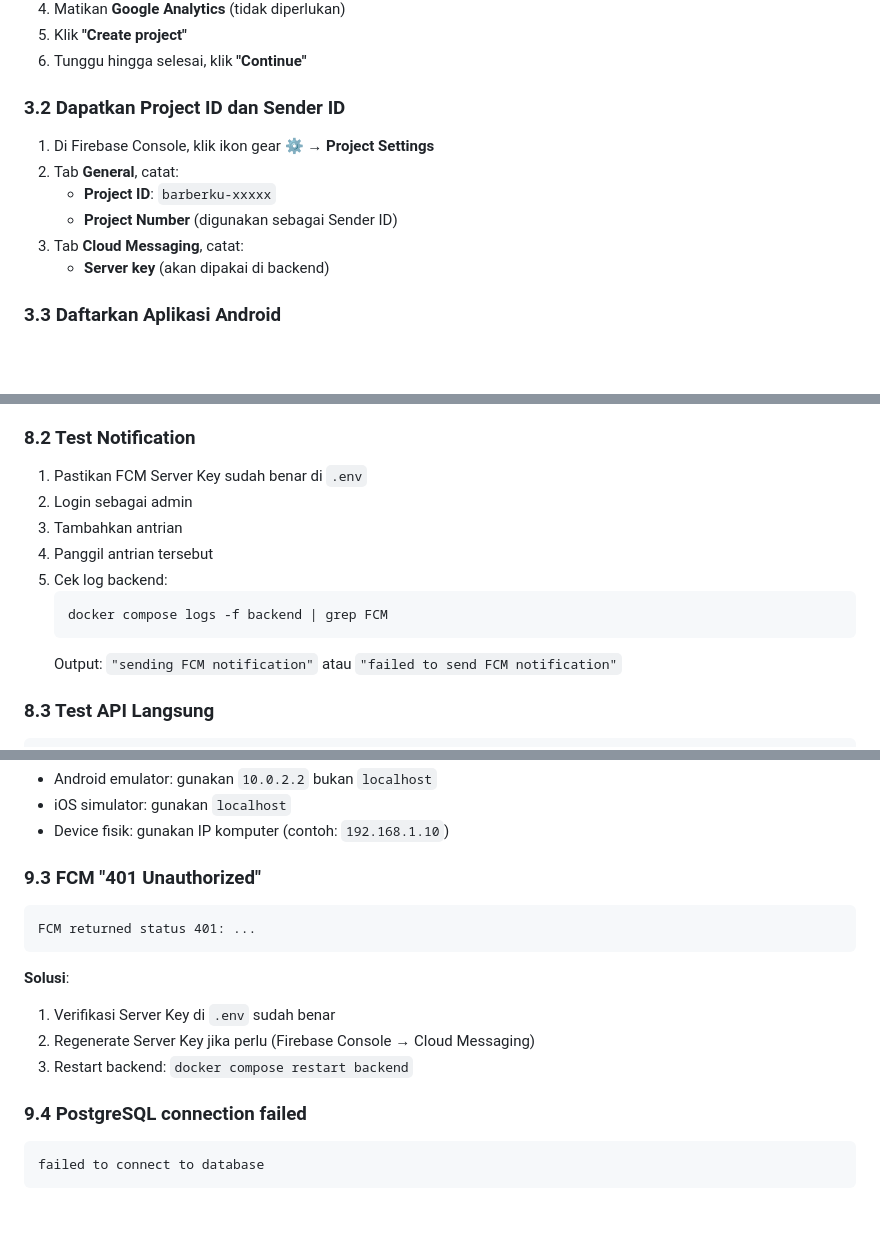
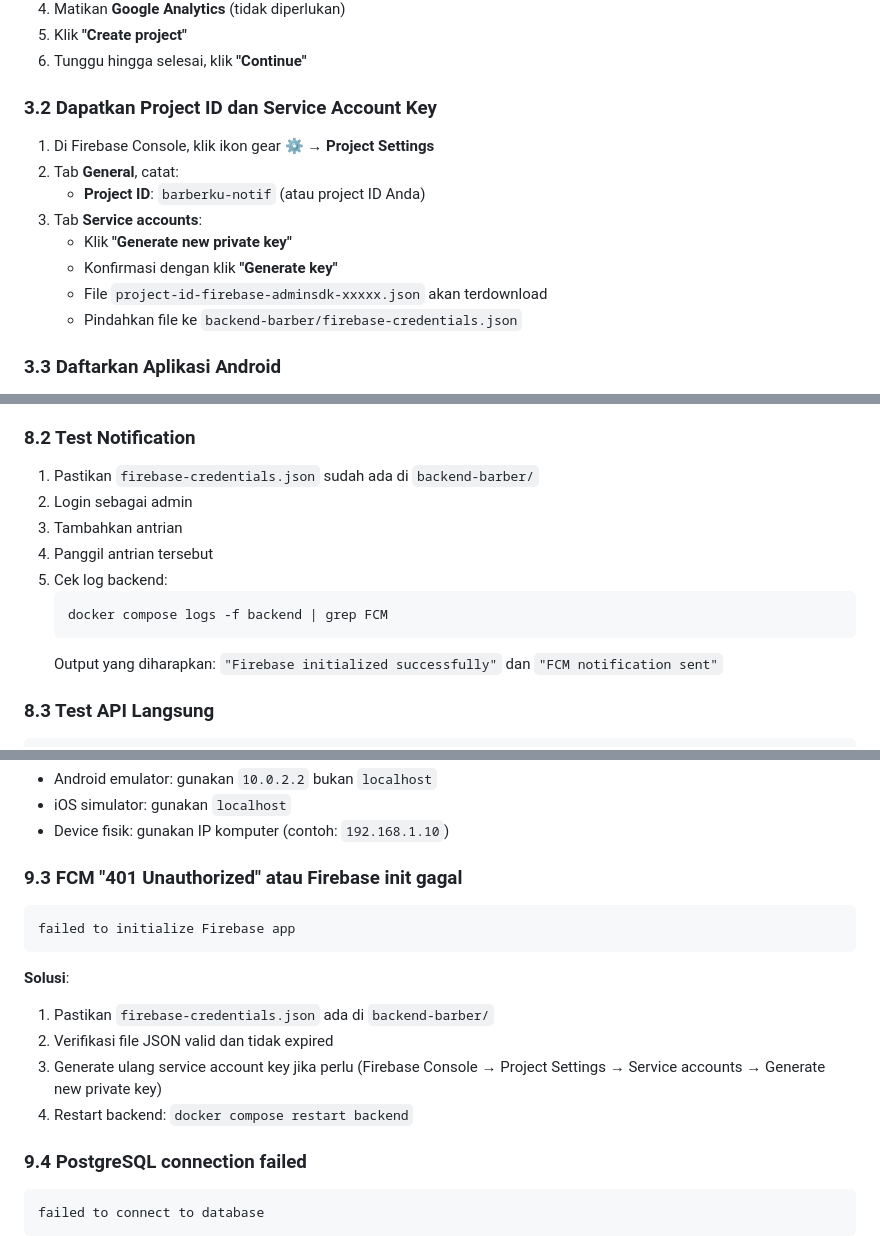
Before and after one commit to adnantrihandoko/frontend-barberku, a Markdown page: SETUP_GUIDE.md, 3 parts joined by grey strips. Drawn GitHub-style; blank space fills up the shorter version.

Commit message:
docs: update setup guide for Firebase Admin SDK v1

````diff
--- a/SETUP_GUIDE.md
+++ b/SETUP_GUIDE.md
@@ -41,14 +41,16 @@ git clone https://github.com/adnantrihandoko/frontend-barberku.git barberku_app
 5. Klik **"Create project"**
 6. Tunggu hingga selesai, klik **"Continue"**
 
-### 3.2 Dapatkan Project ID dan Sender ID
+### 3.2 Dapatkan Project ID dan Service Account Key
 
 1. Di Firebase Console, klik ikon gear ⚙️ → **Project Settings**
 2. Tab **General**, catat:
-   - **Project ID**: `barberku-xxxxx`
-   - **Project Number** (digunakan sebagai Sender ID)
-3. Tab **Cloud Messaging**, catat:
-   - **Server key** (akan dipakai di backend)
+   - **Project ID**: `barberku-notif` (atau project ID Anda)
+3. Tab **Service accounts**:
+   - Klik **"Generate new private key"**
+   - Konfirmasi dengan klik **"Generate key"**
+   - File `project-id-firebase-adminsdk-xxxxx.json` akan terdownload
+   - Pindahkan file ke `backend-barber/firebase-credentials.json`
 
 ### 3.3 Daftarkan Aplikasi Android
 
@@ -354,7 +357,7 @@ flutter run -d <device_id>
 
 ### 8.2 Test Notification
 
-1. Pastikan FCM Server Key sudah benar di `.env`
+1. Pastikan `firebase-credentials.json` sudah ada di `backend-barber/`
 2. Login sebagai admin
 3. Tambahkan antrian
 4. Panggil antrian tersebut
@@ -362,7 +365,7 @@ flutter run -d <device_id>
    ```bash
    docker compose logs -f backend | grep FCM
    ```
-   Output: `"sending FCM notification"` atau `"failed to send FCM notification"`
+   Output yang diharapkan: `"Firebase initialized successfully"` dan `"FCM notification sent"`
 
 ### 8.3 Test API Langsung
 
@@ -417,16 +420,17 @@ DioException: SocketException: Connection refused
 - iOS simulator: gunakan `localhost`
 - Device fisik: gunakan IP komputer (contoh: `192.168.1.10`)
 
-### 9.3 FCM "401 Unauthorized"
+### 9.3 FCM "401 Unauthorized" atau Firebase init gagal
 
 ```
-FCM returned status 401: ...
+failed to initialize Firebase app
 ```
 
 **Solusi**:
-1. Verifikasi Server Key di `.env` sudah benar
-2. Regenerate Server Key jika perlu (Firebase Console → Cloud Messaging)
-3. Restart backend: `docker compose restart backend`
+1. Pastikan `firebase-credentials.json` ada di `backend-barber/`
+2. Verifikasi file JSON valid dan tidak expired
+3. Generate ulang service account key jika perlu (Firebase Console → Project Settings → Service accounts → Generate new private key)
+4. Restart backend: `docker compose restart backend`
 
 ### 9.4 PostgreSQL connection failed
 
````
Also changed, not shown: other parts of SETUP_GUIDE.md (+2 -1 lines).
